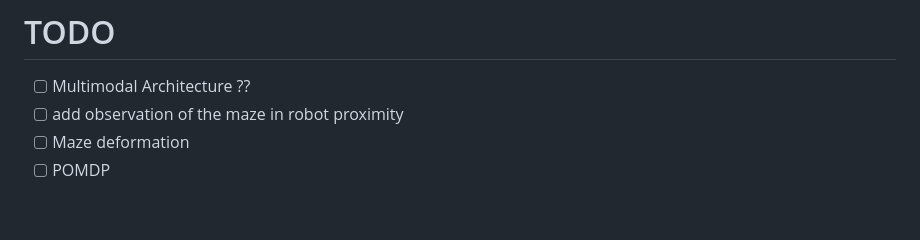
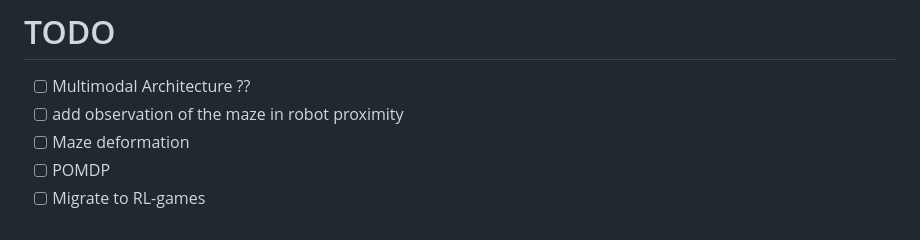
Before and after one commit to flaccagora/RoboSurgery, a Markdown page: README.md, the part around the change. Rendered like a GitHub page.

Commit message:
robosurg

```diff
--- a/README.md
+++ b/README.md
@@ -106,3 +106,4 @@ open and run jupyter notebook [test.ipynb](./test.ipynb)
 - [ ] add observation of the maze in robot proximity
 - [ ] Maze deformation
 - [ ] POMDP
+- [ ] Migrate to RL-games
```
